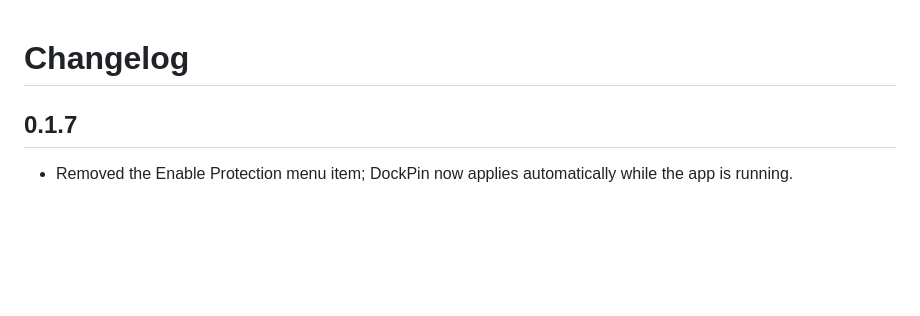
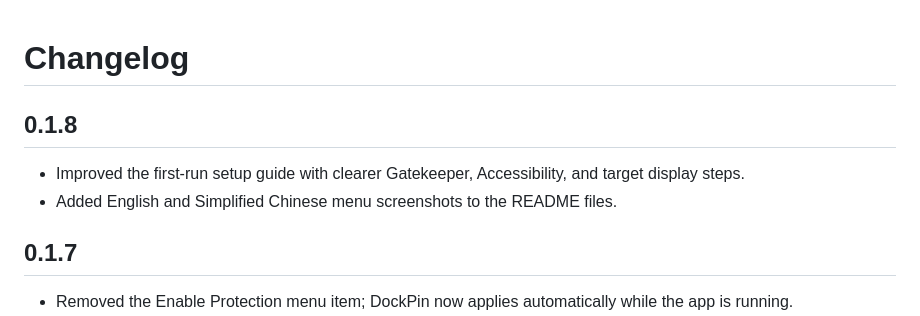
Before and after one commit to kangaroo-demo/DockPin, a Markdown page: CHANGELOG.md, the part around the change. Drawn GitHub-style; blank space fills up the shorter version.

Commit message:
Polish setup guide and docs screenshots

```diff
--- a/CHANGELOG.md
+++ b/CHANGELOG.md
@@ -1,4 +1,9 @@
 # Changelog
+
+## 0.1.8
+
+- Improved the first-run setup guide with clearer Gatekeeper, Accessibility, and target display steps.
+- Added English and Simplified Chinese menu screenshots to the README files.
 
 ## 0.1.7
 
```
Also changed, not shown: README.md (+4 -2 lines), README.zh-CN.md (+4 -2 lines), docs/images/dockpin-menu-en.png (added), docs/images/dockpin-menu-zh.png (added), 4 other files.
